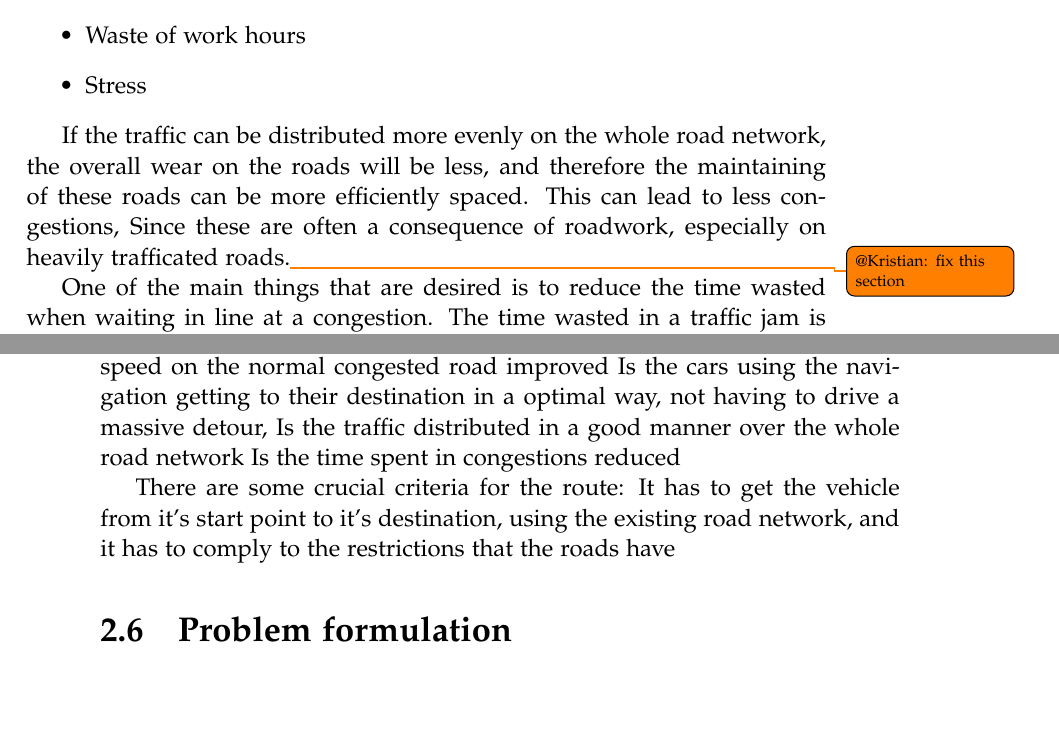
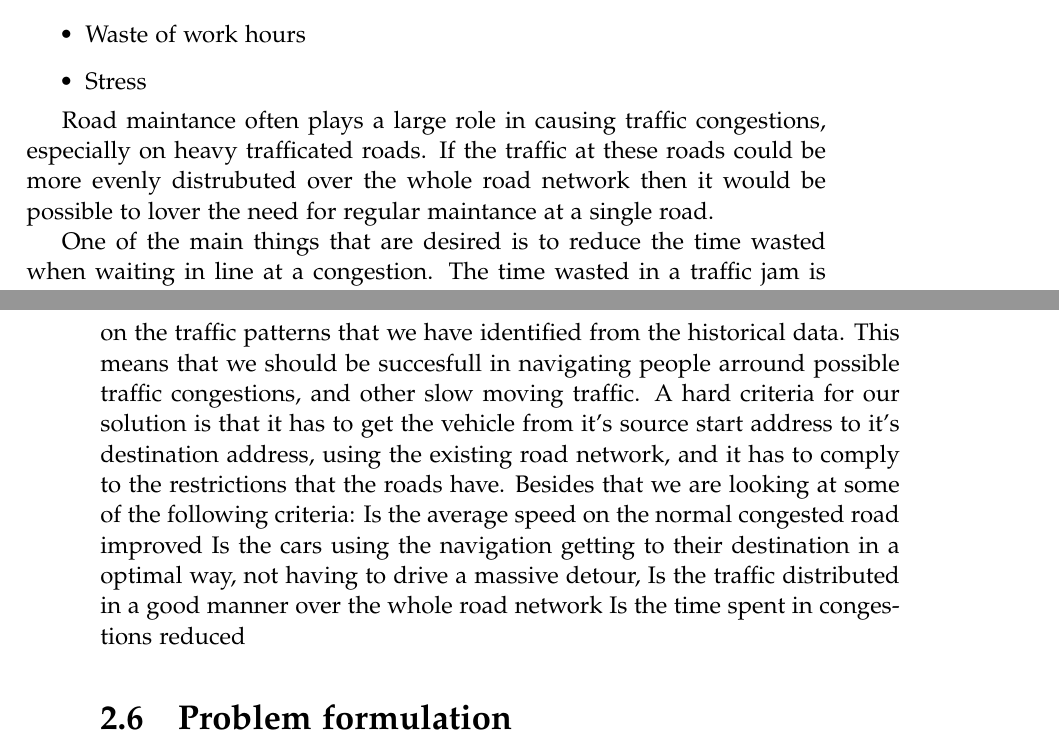
Before and after one commit to MortenRP/P5, a LaTeX thesis (report/master.tex, which reads report/sections/relevance.tex, report/sections/solution-criteria.tex): two parts of pages 11 and 16 of 27, joined at a grey line, cut so that both start at the same text, the shorter picture padded with empty space. Compiled offline with pdfLaTeX.

Commit message:
Working on relevance and solution criteria

```diff
--- a/report/sections/relevance.tex
+++ b/report/sections/relevance.tex
@@ -9,7 +9,7 @@ As mentioned in \ref{chap:introduction} there are several problems related to tr
 	\item Stress
 \end{itemize}
 
-If the traffic can be distributed more evenly on the whole road network, the overall wear on the roads will be less, and therefore the maintaining of these roads can be more efficiently spaced. This can lead to less congestions, Since these are often a consequence of roadwork, especially on heavily trafficated roads.\todo{@Kristian: fix this section}
+Road maintance often plays a large role in causing traffic congestions, especially on heavy trafficated roads. If the traffic at these roads could be more evenly distrubuted over the whole road network then it would be possible to lover the need for regular maintance at a single road.
 
 One of the main things that are desired is to reduce the time wasted when waiting in line at a congestion.
 The time wasted in a traffic jam is also time that the involved people could have used better, and since this time is also a stress factor for many, then there is a possibility for healthier people.
--- a/report/sections/solution-criteria.tex
+++ b/report/sections/solution-criteria.tex
@@ -1,12 +1,8 @@
 \section{Solution criteria}
 %Hvordan kan vi vurdere om løsningen er tilfredsstillende?
-
-There are several criteria to evaluate a solution from such as:
+We have chosen that the main criteria the routes generated by our solution, are to be evaluated up against, are a similar route generated by Google maps. And thereby examine whever we are generating a better route based on the traffic patterns that we have identified from the historical data. This means that we should be succesfull in navigating people arround possible traffic congestions, and other slow moving traffic. A hard criteria for our solution is that it has to get the vehicle from it's source start address to it's destination address, using the existing road network, and it has to comply to the restrictions that the roads have.
+Besides that we are looking at some of the following criteria:
 Is the average speed on the normal congested road improved
 Is the cars using the navigation getting to their destination in a optimal way, not having to drive a massive detour,
 Is the traffic distributed in a good manner over the whole road network
 Is the time spent in congestions reduced
-
-
-There are some crucial criteria for the route:
-It has to get the vehicle from it's start point to it's destination, using the existing road network, and it has to comply to the restrictions that the roads have
```
